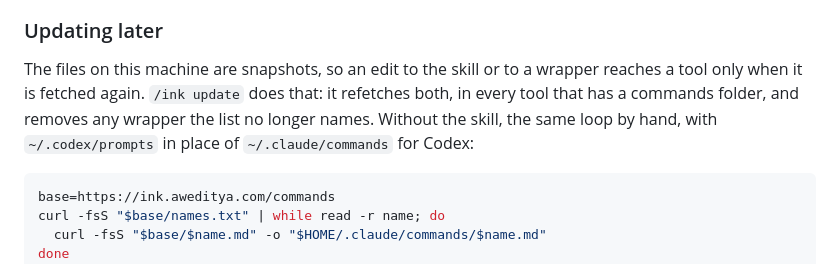
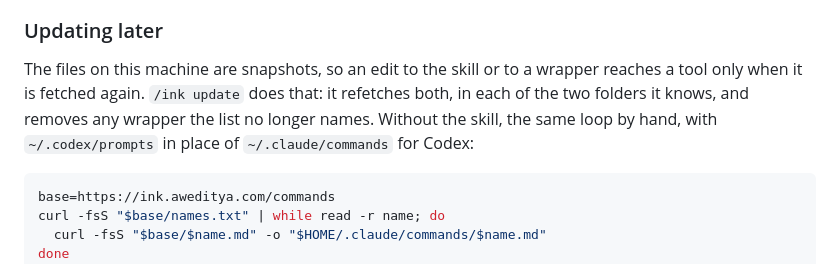
Before and after one commit to developer-mohanaditya/digital-diary, a Markdown page: public/connect.md, the part around the change. GitHub-like rendering.

Commit message:
Say which folders /ink update covers
The page promised every tool with a commands folder while the loop knows Claude Code's and Codex's
two paths. The sentence now says exactly that, so a tool with a different folder is a gap to name
rather than a promise quietly broken.

````diff
--- a/public/connect.md
+++ b/public/connect.md
@@ -136,10 +136,10 @@ generated`, so a tool with no commands folder is not locked out, only unsuggeste
 
 ### Updating later
 
-The files on this machine are snapshots, so an edit to the skill or to a wrapper reaches a tool only
-when it is fetched again. `/ink update` does that: it refetches both, in every tool that has a
-commands folder, and removes any wrapper the list no longer names. Without the skill, the same loop
-by hand, with `~/.codex/prompts` in place of `~/.claude/commands` for Codex:
+The files on this machine are snapshots, so an edit to the skill or to a wrapper reaches a tool
+only when it is fetched again. `/ink update` does that: it refetches both, in each of the two
+folders it knows, and removes any wrapper the list no longer names. Without the skill, the same
+loop by hand, with `~/.codex/prompts` in place of `~/.claude/commands` for Codex:
 
 ```sh
 base=https://ink.aweditya.com/commands
````
